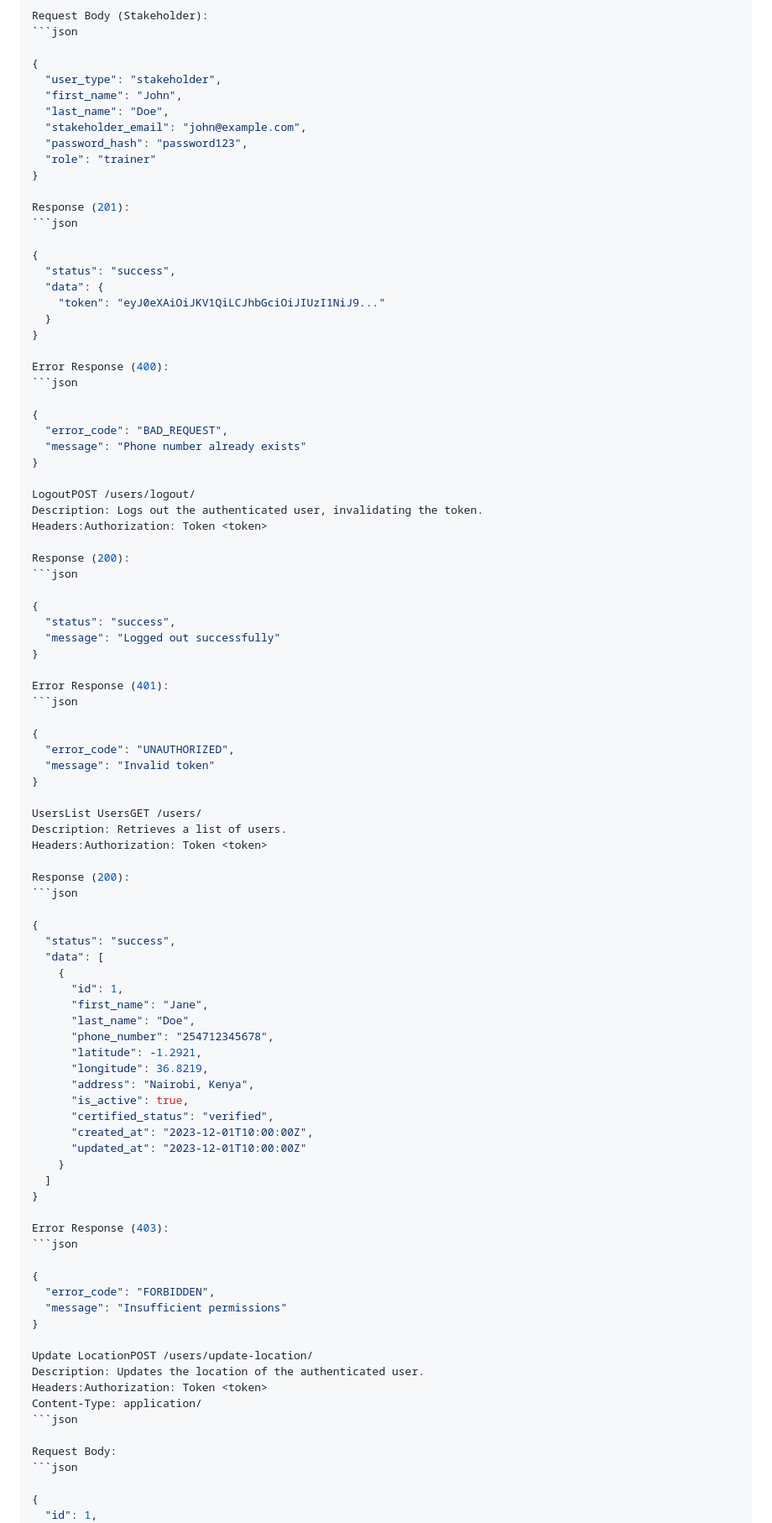
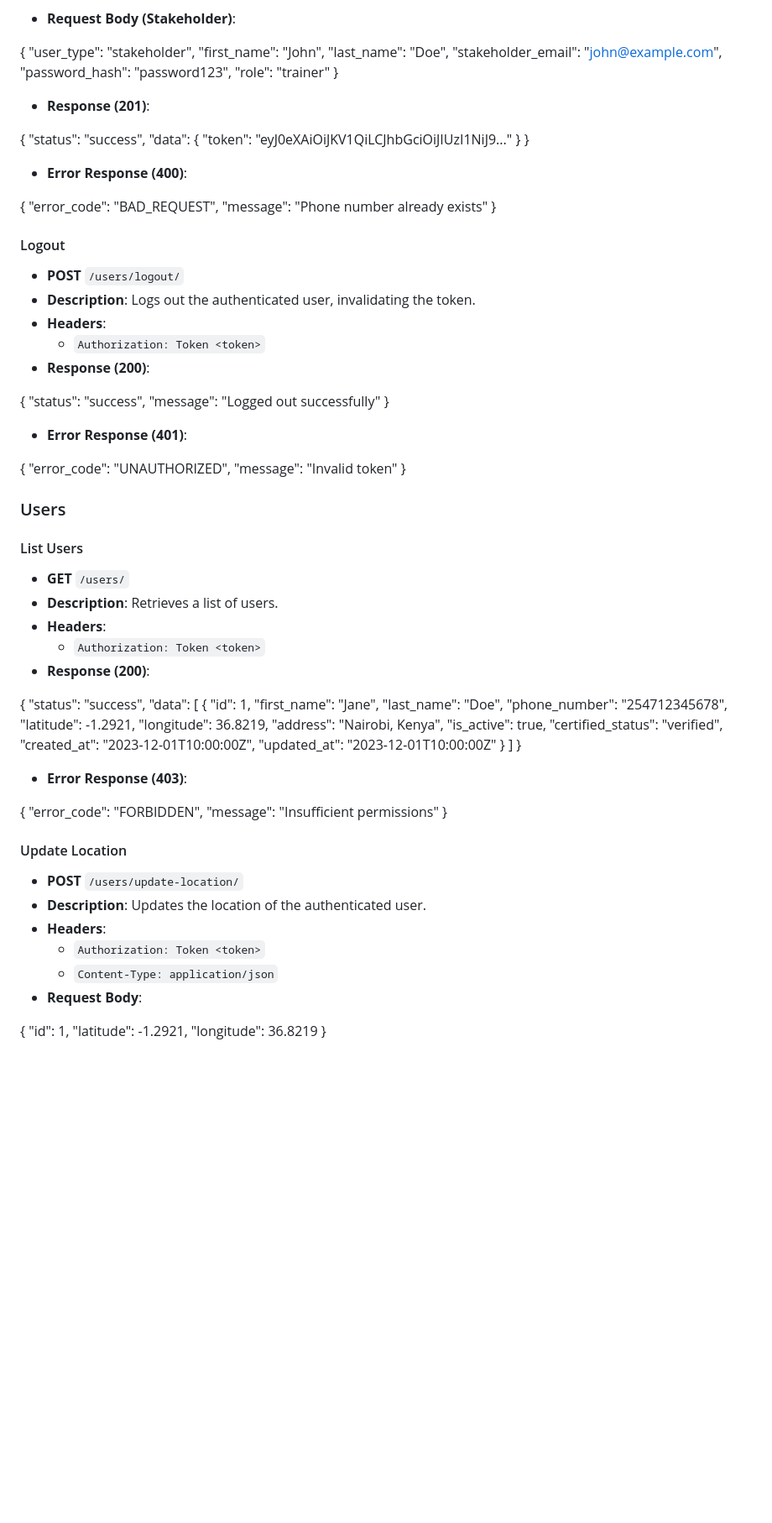
Before and after one commit to meronteklehaymanotgebru/tujijenge-documentation, a Markdown page: docs/technical/api-reference.md, the part around the change printed below. Shown: that part at 84% size. Drawn GitHub-style; blank space fills up the shorter version.

````diff
--- a/docs/technical/api-reference.md
+++ b/docs/technical/api-reference.md
@@ -110,8 +109,7 @@ Request Body (Mama Mboga):
   "pin": "1234"
 }
 
-Request Body (Stakeholder):
-```json
+- **Request Body (Stakeholder)**:
 
 {
   "user_type": "stakeholder",
@@ -122,8 +120,7 @@ Request Body (Stakeholder):
   "role": "trainer"
 }
 
-Response (201):
-```json
+- **Response (201)**:
 
 {
   "status": "success",
@@ -132,40 +129,40 @@ Response (201):
   }
 }
 
-Error Response (400):
-```json
+- **Error Response (400)**:
 
 {
   "error_code": "BAD_REQUEST",
   "message": "Phone number already exists"
 }
 
-LogoutPOST /users/logout/
-Description: Logs out the authenticated user, invalidating the token.
-Headers:Authorization: Token <token>
-
-Response (200):
-```json
+#### Logout
+- **POST** `/users/logout/`
+- **Description**: Logs out the authenticated user, invalidating the token.
+- **Headers**:
+  - `Authorization: Token <token>`
+- **Response (200)**:
 
 {
   "status": "success",
   "message": "Logged out successfully"
 }
 
-Error Response (401):
-```json
+- **Error Response (401)**:
 
 {
   "error_code": "UNAUTHORIZED",
   "message": "Invalid token"
 }
 
-UsersList UsersGET /users/
-Description: Retrieves a list of users.
-Headers:Authorization: Token <token>
+### Users
 
-Response (200):
-```json
+#### List Users
+- **GET** `/users/`
+- **Description**: Retrieves a list of users.
+- **Headers**:
+  - `Authorization: Token <token>`
+- **Response (200)**:
 
 {
   "status": "success",
@@ -186,22 +183,20 @@ Response (200):
   ]
 }
 
-Error Response (403):
-```json
+- **Error Response (403)**:
 
 {
   "error_code": "FORBIDDEN",
   "message": "Insufficient permissions"
 }
 
-Update LocationPOST /users/update-location/
-Description: Updates the location of the authenticated user.
-Headers:Authorization: Token <token>
-Content-Type: application/
-```json
-
-Request Body:
-```json
+#### Update Location
+- **POST** `/users/update-location/`
+- **Description**: Updates the location of the authenticated user.
+- **Headers**:
+  - `Authorization: Token <token>`
+  - `Content-Type: application/json`
+- **Request Body**:
 
 {
   "id": 1,
````
Also changed, not shown: other parts of docs/technical/api-reference.md (+172 -188 lines).
